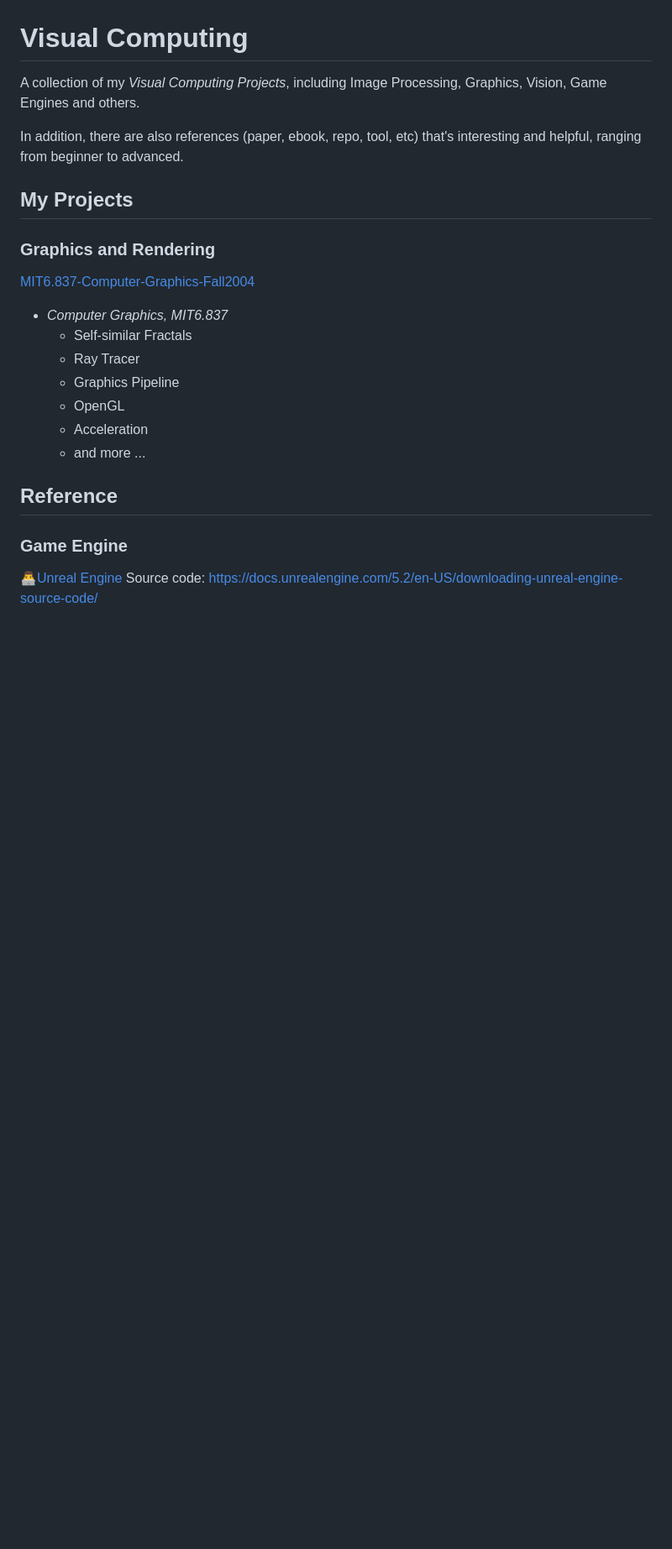
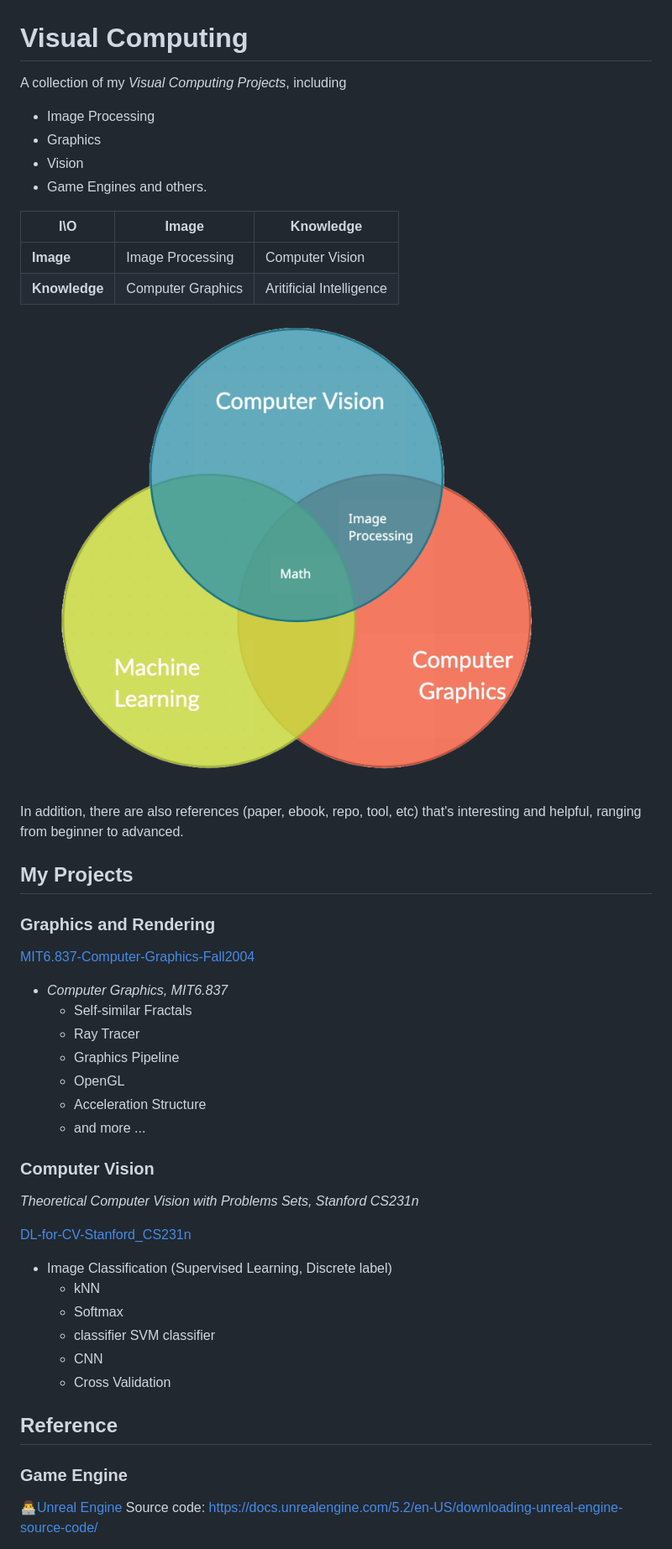
Before and after one commit to PeterHUistyping/Visual_Computing, a Markdown page: README.md, the part around the change. Shown: that part at 84% size. Drawn GitHub-style; pictures changed too: Asset/Relationship_CV.png (added); blank space fills up the shorter version.

Commit message:
update CV

```diff
--- a/README.md
+++ b/README.md
@@ -1,10 +1,24 @@
 # Visual Computing
 
-A collection of my *Visual Computing Projects*, including Image Processing, Graphics, Vision, Game Engines and others.
+A collection of my *Visual Computing Projects*, including
+- Image Processing
+- Graphics
+- Vision
+- Game Engines and others.
+
+| I\O                 | Image                     | Knowledge                |
+| ------------------- | ------------------------- | ------------------------ |
+| **Image**     | Image Processing | Computer Vision          |
+| **Knowledge** | Computer Graphics         | Aritificial Intelligence |
+
+![Relationship_CV](Asset/Relationship_CV.png)
 
 In addition, there are also references (paper, ebook, repo, tool, etc) that's interesting and helpful, ranging from beginner to advanced.
 
 ## My Projects
+
+
+
 
 ### Graphics and Rendering
 
@@ -15,8 +29,22 @@ In addition, there are also references (paper, ebook, repo, tool, etc) that's in
   - Ray Tracer
   - Graphics Pipeline
   - OpenGL
-  - Acceleration
+  - Acceleration Structure
   - and more ...
+
+### Computer Vision
+
+
+*Theoretical Computer Vision with Problems Sets, Stanford CS231n*
+
+[DL-for-CV-Stanford_CS231n](https://github.com/PeterHUistyping/Stanford_CS231n-Deep_Learning-for-Computer_Vision/)
+
+- Image Classification (Supervised Learning, Discrete label)
+  - kNN
+  - Softmax
+  - classifier SVM classifier
+  - CNN
+  - Cross Validation
 
 ## Reference
 
```
